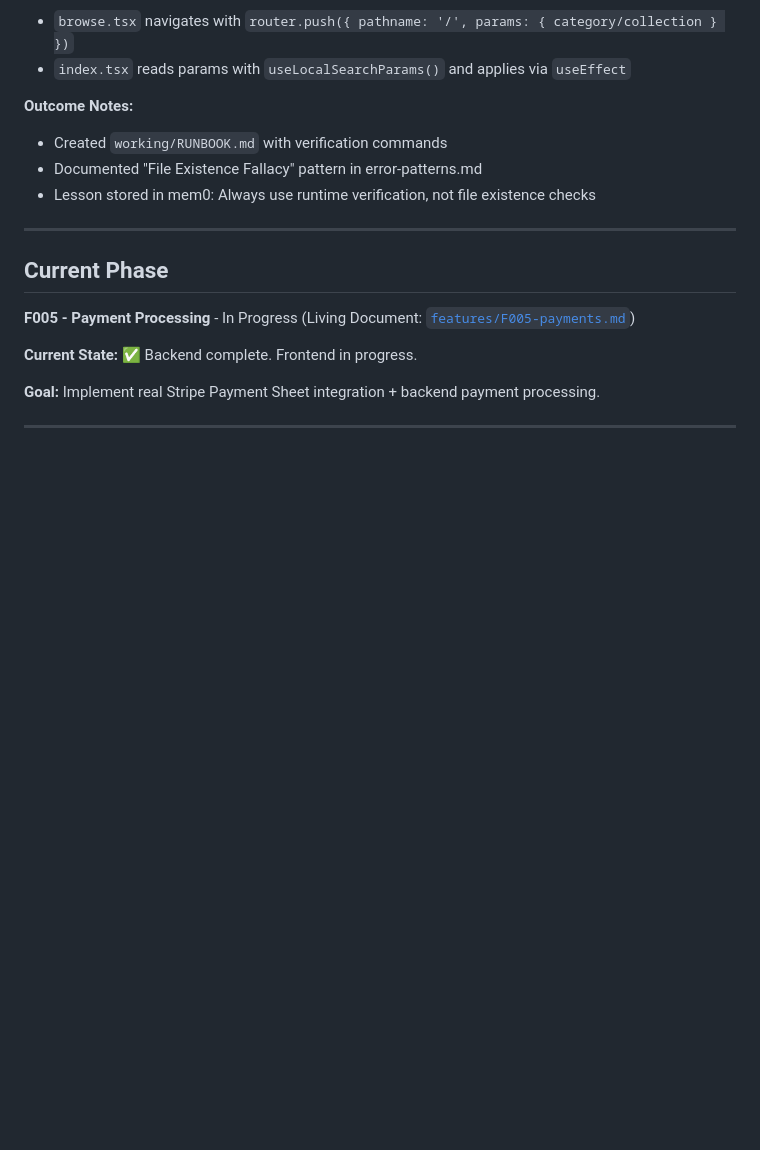
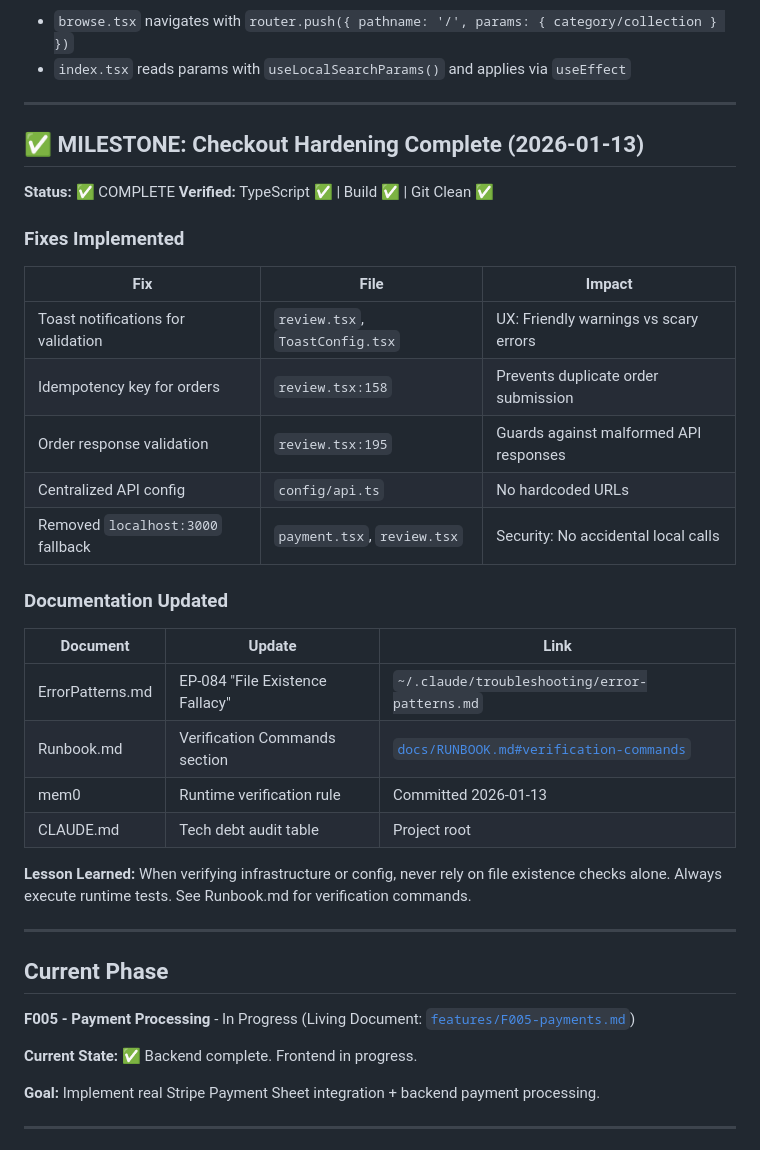
Before and after one commit to growthpigs/Marketplace-as-a-service, a Markdown page: working/active-tasks.md, the part around the change. GitHub-like rendering; blank space fills up the shorter version.

```diff
--- a/working/active-tasks.md
+++ b/working/active-tasks.md
@@ -22,10 +22,33 @@
 - `browse.tsx` navigates with `router.push({ pathname: '/', params: { category/collection } })`
 - `index.tsx` reads params with `useLocalSearchParams()` and applies via `useEffect`
 
-**Outcome Notes:**
-- Created `working/RUNBOOK.md` with verification commands
-- Documented "File Existence Fallacy" pattern in error-patterns.md
-- Lesson stored in mem0: Always use runtime verification, not file existence checks
+---
+
+## ✅ MILESTONE: Checkout Hardening Complete (2026-01-13)
+
+**Status:** ✅ COMPLETE
+**Verified:** TypeScript ✅ | Build ✅ | Git Clean ✅
+
+### Fixes Implemented
+
+| Fix | File | Impact |
+|-----|------|--------|
+| Toast notifications for validation | `review.tsx`, `ToastConfig.tsx` | UX: Friendly warnings vs scary errors |
+| Idempotency key for orders | `review.tsx:158` | Prevents duplicate order submission |
+| Order response validation | `review.tsx:195` | Guards against malformed API responses |
+| Centralized API config | `config/api.ts` | No hardcoded URLs |
+| Removed `localhost:3000` fallback | `payment.tsx`, `review.tsx` | Security: No accidental local calls |
+
+### Documentation Updated
+
+| Document | Update | Link |
+|----------|--------|------|
+| ErrorPatterns.md | EP-084 "File Existence Fallacy" | `~/.claude/troubleshooting/error-patterns.md` |
+| Runbook.md | Verification Commands section | [`docs/RUNBOOK.md#verification-commands`](../docs/RUNBOOK.md) |
+| mem0 | Runtime verification rule | Committed 2026-01-13 |
+| CLAUDE.md | Tech debt audit table | Project root |
+
+**Lesson Learned:** When verifying infrastructure or config, never rely on file existence checks alone. Always execute runtime tests. See Runbook.md for verification commands.
 
 ---
 
```
Also changed, not shown: docs/RUNBOOK.md (+71 -0 lines).
